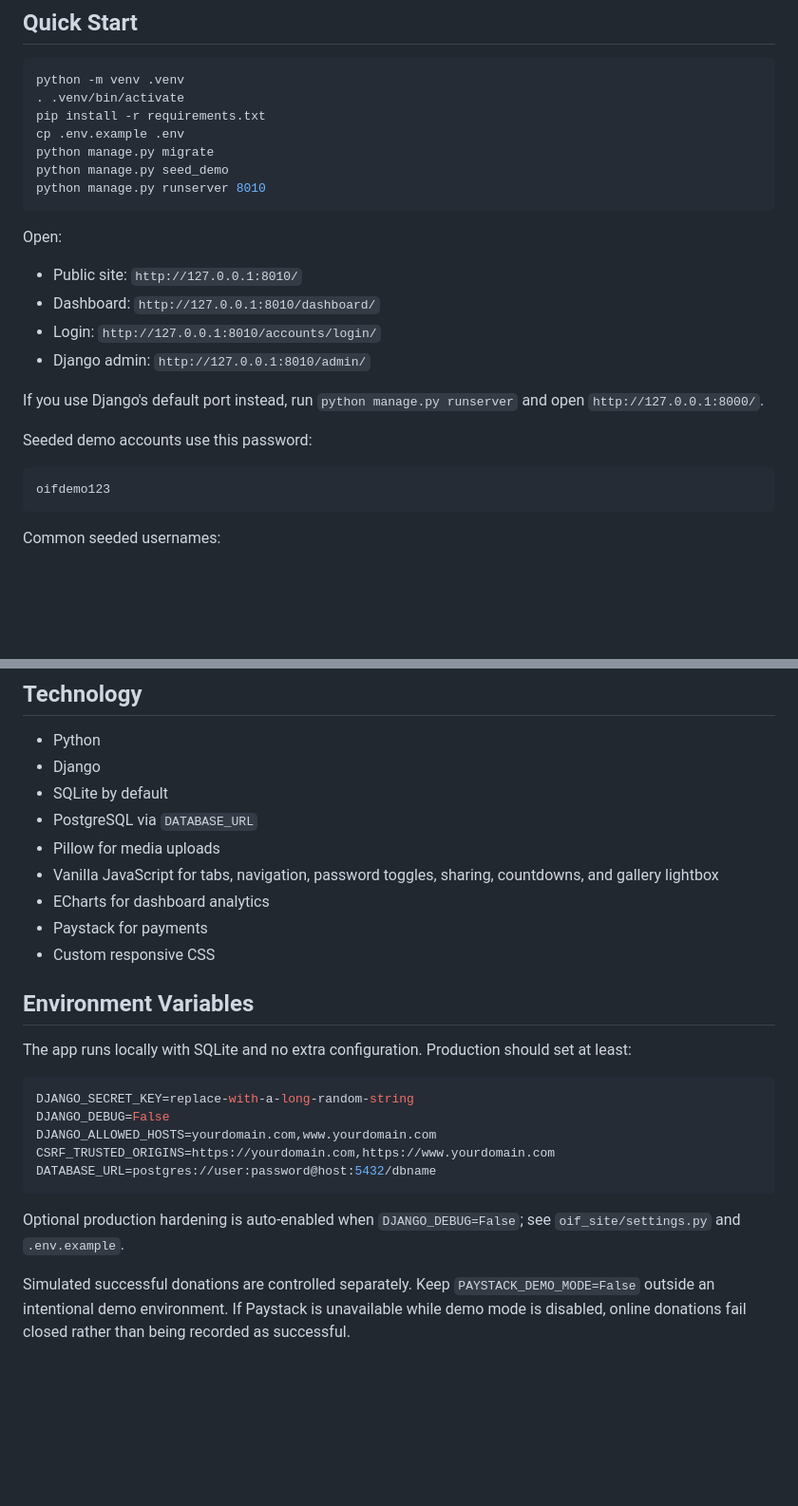
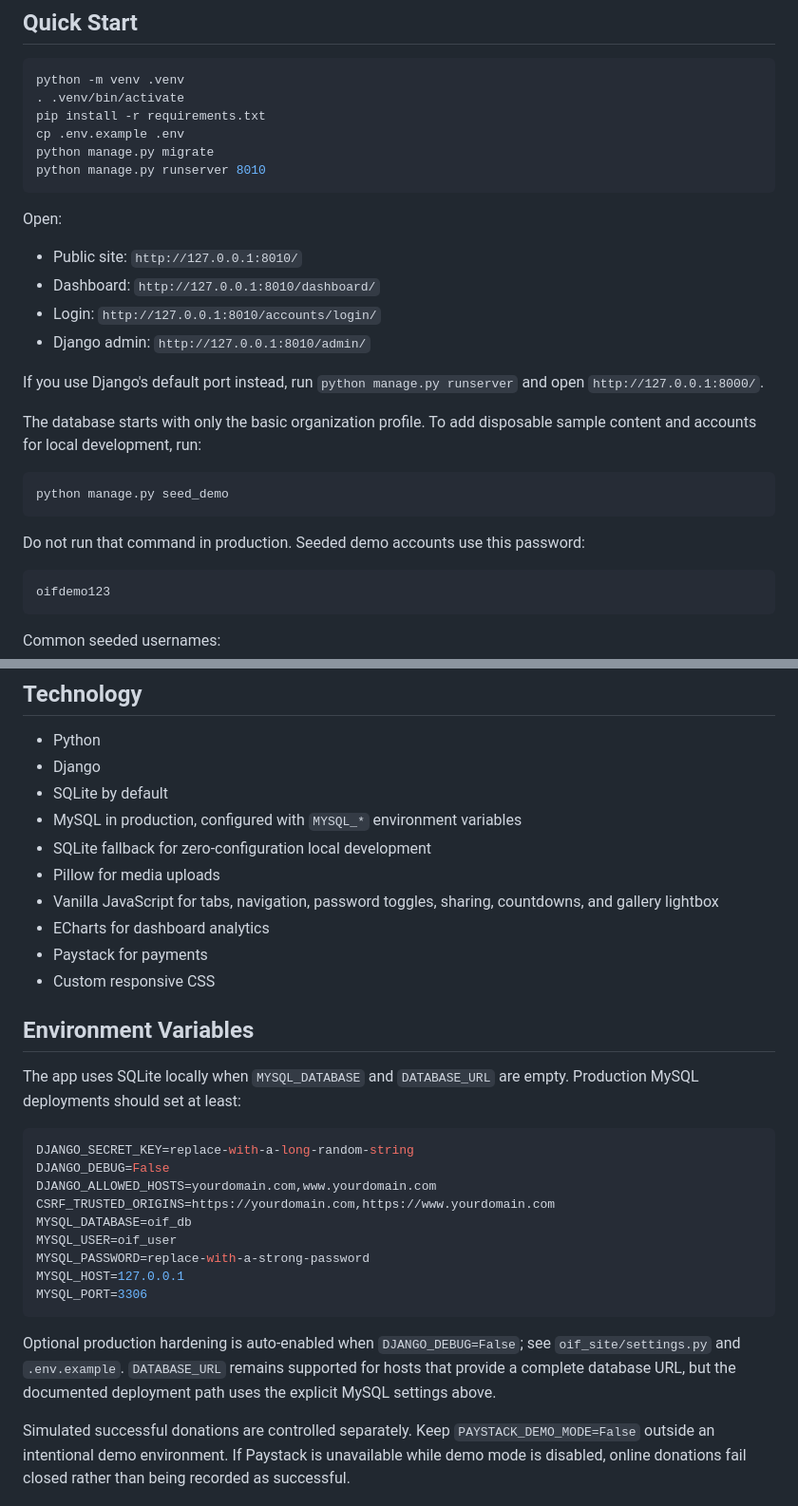
Before and after one commit to BernardAli/oif, a Markdown page: README.md, 2 parts joined by grey strips. Shown at 95% size. Rendered like a GitHub page; blank space fills up the shorter version.

````diff
--- a/README.md
+++ b/README.md
@@ -39,7 +39,6 @@ python -m venv .venv
 pip install -r requirements.txt
 cp .env.example .env
 python manage.py migrate
-python manage.py seed_demo
 python manage.py runserver 8010
 ```
 
@@ -53,7 +52,14 @@ Open:
 If you use Django's default port instead, run `python manage.py runserver` and
 open `http://127.0.0.1:8000/`.
 
-Seeded demo accounts use this password:
+The database starts with only the basic organization profile. To add disposable
+sample content and accounts for local development, run:
+
+```sh
+python manage.py seed_demo
+```
+
+Do not run that command in production. Seeded demo accounts use this password:
 
 ```text
 oifdemo123
@@ -271,7 +277,8 @@ When `DEBUG=True`, media is served by Django via `oif_site.urls`.
 - Python
 - Django
 - SQLite by default
-- PostgreSQL via `DATABASE_URL`
+- MySQL in production, configured with `MYSQL_*` environment variables
+- SQLite fallback for zero-configuration local development
 - Pillow for media uploads
 - Vanilla JavaScript for tabs, navigation, password toggles, sharing, countdowns,
   and gallery lightbox
@@ -281,19 +288,25 @@ When `DEBUG=True`, media is served by Django via `oif_site.urls`.
 
 ## Environment Variables
 
-The app runs locally with SQLite and no extra configuration. Production should
-set at least:
+The app uses SQLite locally when `MYSQL_DATABASE` and `DATABASE_URL` are empty.
+Production MySQL deployments should set at least:
 
 ```env
 DJANGO_SECRET_KEY=replace-with-a-long-random-string
 DJANGO_DEBUG=False
 DJANGO_ALLOWED_HOSTS=yourdomain.com,www.yourdomain.com
 CSRF_TRUSTED_ORIGINS=https://yourdomain.com,https://www.yourdomain.com
-DATABASE_URL=postgres://user:password@host:5432/dbname
+MYSQL_DATABASE=oif_db
+MYSQL_USER=oif_user
+MYSQL_PASSWORD=replace-with-a-strong-password
+MYSQL_HOST=127.0.0.1
+MYSQL_PORT=3306
 ```
 
 Optional production hardening is auto-enabled when `DJANGO_DEBUG=False`; see
-`oif_site/settings.py` and `.env.example`.
+`oif_site/settings.py` and `.env.example`. `DATABASE_URL` remains supported for
+hosts that provide a complete database URL, but the documented deployment path
+uses the explicit MySQL settings above.
 
 Simulated successful donations are controlled separately. Keep
 `PAYSTACK_DEMO_MODE=False` outside an intentional demo environment. If Paystack
````
Also changed, not shown: other parts of README.md (+35 -6 lines).
